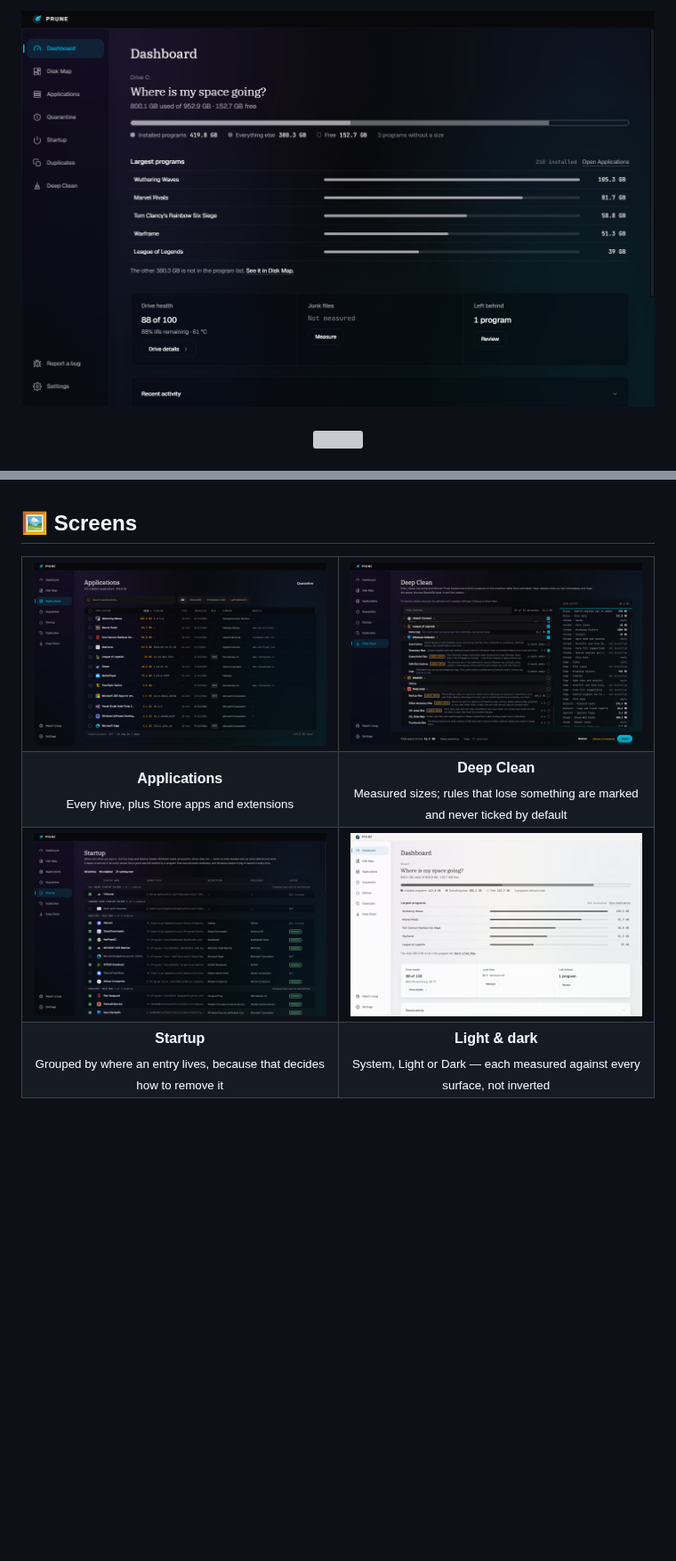
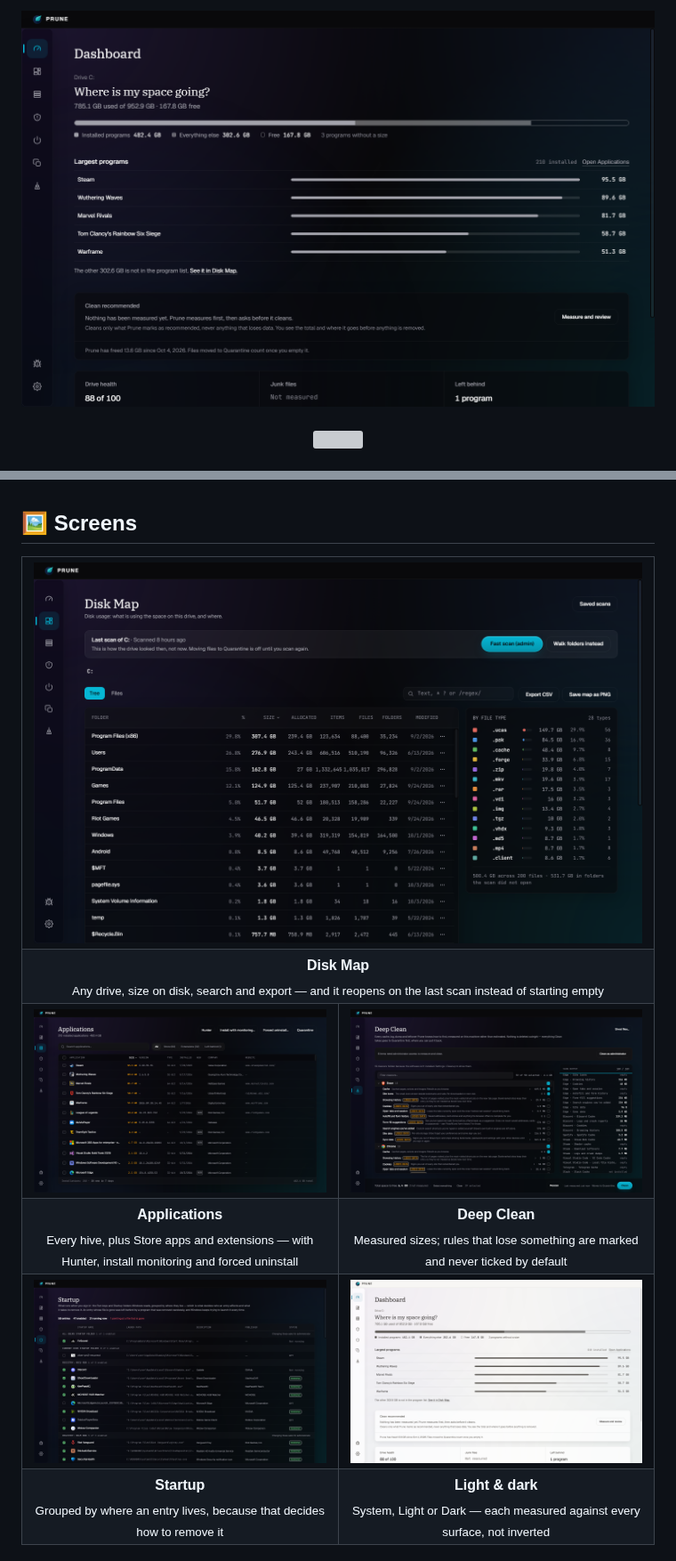
Before and after one commit to jimman0I/prune, a Markdown page: README.md, 2 parts joined by grey strips. Shown at 89% size. Drawn GitHub-style; pictures changed too: docs/screenshots/applications-dark.png, docs/screenshots/dashboard-dark.png, docs/screenshots/dashboard-light.png; blank space fills up the shorter version; grey boxes are pictures that could not be loaded.

Commit message:
docs: fresh README screenshots (Disk Map added), username scrubbed from paths
Captured from the current build at 1440x900 against live system data. The
Startup shot's launch paths had the Windows account name; it is replaced
before capture so the public README does not carry it.

```diff
--- a/README.md
+++ b/README.md
@@ -220,11 +220,17 @@ anything leaves the app.
 
 <table>
 <tr>
-<td width="50%"><img src="docs/screenshots/applications-dark.png" alt="The Applications screen: 210 installed programs with real icons, measured sizes, versions and install dates, filterable by Unused, Store, Extensions and Broken" /></td>
+<td colspan="2"><img src="docs/screenshots/disk-map-dark.png" alt="The Disk Map reopened on its last scan of drive C: with Size, Allocated and Modified columns, a search box, Export CSV and Save map as PNG buttons, and a breakdown by file type beside the folder tree" /></td>
+</tr>
+<tr>
+<td colspan="2" align="center"><b>Disk Map</b><br/><sub>Any drive, size on disk, search and export — and it reopens on the last scan instead of starting empty</sub></td>
+</tr>
+<tr>
+<td width="50%"><img src="docs/screenshots/applications-dark.png" alt="The Applications screen: 210 installed programs with real icons, measured sizes, versions and install dates, with Hunter, Install with monitoring, Forced uninstall and Quarantine buttons above the list" /></td>
 <td width="50%"><img src="docs/screenshots/deep-clean-dark.png" alt="Deep Clean after a scan: measured sizes per rule, a Loses data badge on the ones that sign you out or clear history, the new Deep scan group of backup, Office temp, Vim swap, .DS_Store and Thumbs.db rules, a scan log beside the tree, and a footer saying Deletes immediately when Delete now is chosen" /></td>
 </tr>
 <tr>
-<td align="center"><b>Applications</b><br/><sub>Every hive, plus Store apps and extensions</sub></td>
+<td align="center"><b>Applications</b><br/><sub>Every hive, plus Store apps and extensions — with Hunter, install monitoring and forced uninstall</sub></td>
 <td align="center"><b>Deep Clean</b><br/><sub>Measured sizes; rules that lose something are marked and never ticked by default</sub></td>
 </tr>
 <tr>
```
Also changed, not shown: other parts of README.md (+1 -1 lines).
